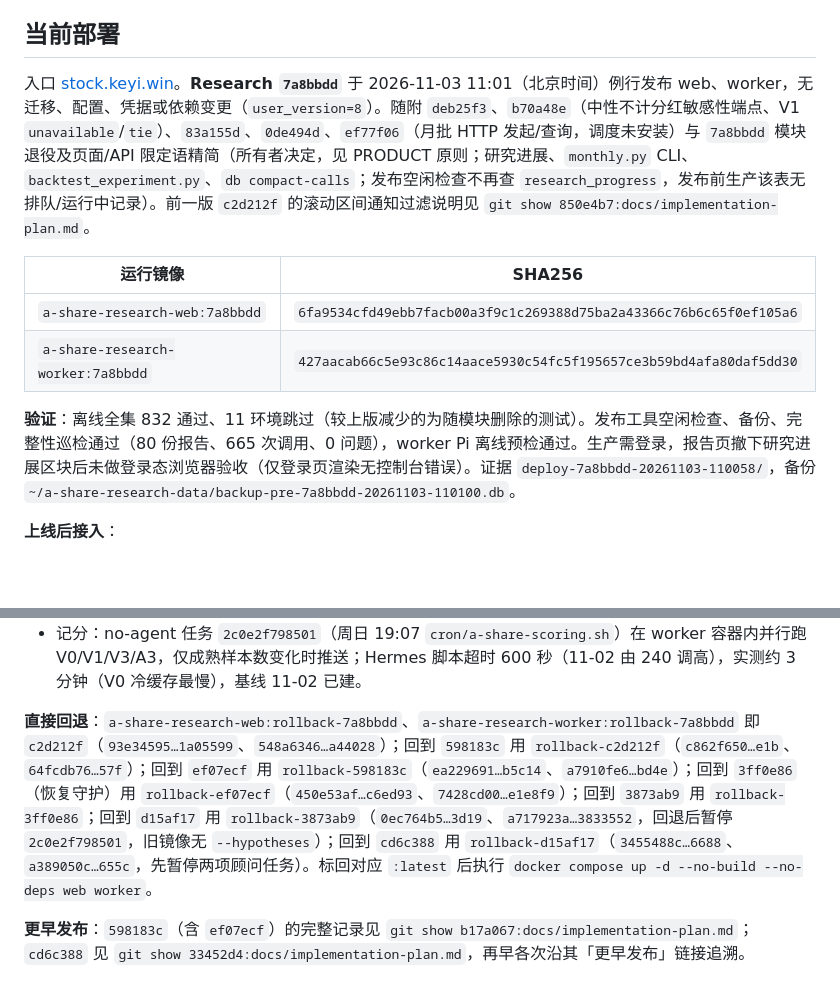
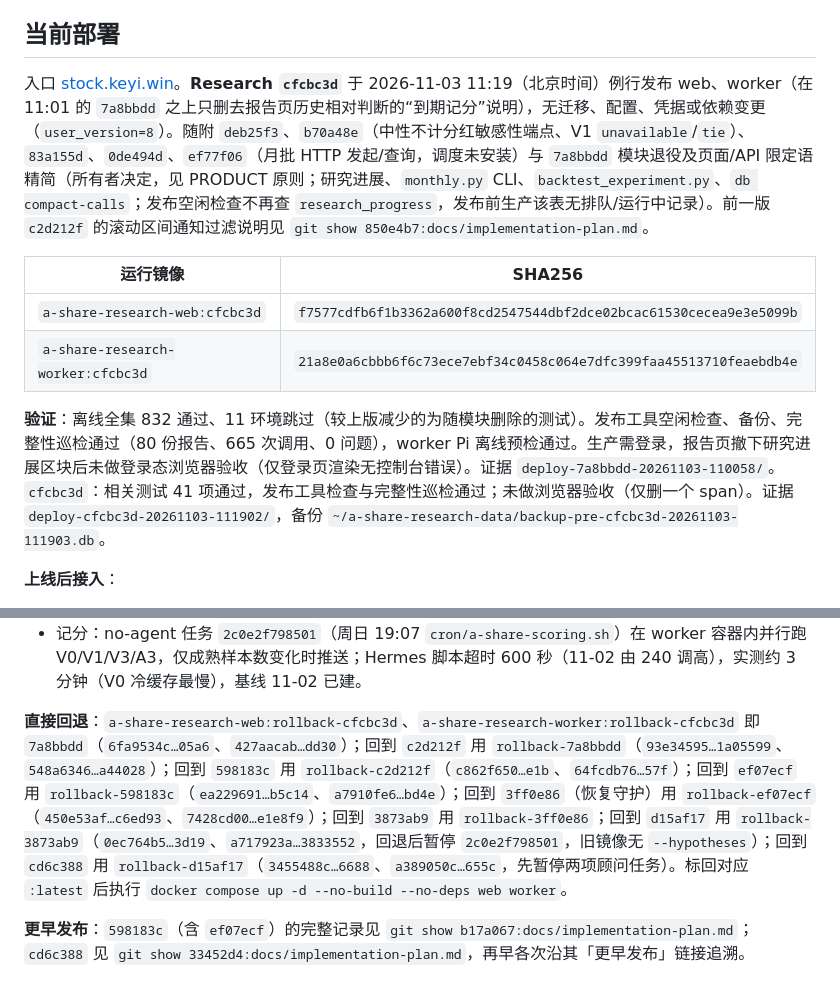
Before and after one commit to on195594/a-share-research, a Markdown page: docs/implementation-plan.md, 2 parts joined by grey strips. Rendered like a GitHub page; blank space fills up the shorter version.

Commit message:
docs: record cfcbc3d deployment
Co-Authored-By: Claude Opus 5.5 <noreply@anthropic.com>

```diff
--- a/docs/implementation-plan.md
+++ b/docs/implementation-plan.md
@@ -35,21 +35,21 @@
 
 ## 当前部署
 
-入口 [stock.keyi.win](https://stock.keyi.win)。**Research `7a8bbdd`** 于 2026-11-03 11:01（北京时间）例行发布 web、worker，无迁移、配置、凭据或依赖变更（`user_version=8`）。随附 `deb25f3`、`b70a48e`（中性不计分红敏感性端点、V1 `unavailable`/`tie`）、`83a155d`、`0de494d`、`ef77f06`（月批 HTTP 发起/查询，调度未安装）与 `7a8bbdd` 模块退役及页面/API 限定语精简（所有者决定，见 PRODUCT 原则；研究进展、`monthly.py` CLI、`backtest_experiment.py`、`db compact-calls`；发布空闲检查不再查 `research_progress`，发布前生产该表无排队/运行中记录）。前一版 `c2d212f` 的滚动区间通知过滤说明见 `git show 850e4b7:docs/implementation-plan.md`。
+入口 [stock.keyi.win](https://stock.keyi.win)。**Research `cfcbc3d`** 于 2026-11-03 11:19（北京时间）例行发布 web、worker（在 11:01 的 `7a8bbdd` 之上只删去报告页历史相对判断的“到期记分”说明），无迁移、配置、凭据或依赖变更（`user_version=8`）。随附 `deb25f3`、`b70a48e`（中性不计分红敏感性端点、V1 `unavailable`/`tie`）、`83a155d`、`0de494d`、`ef77f06`（月批 HTTP 发起/查询，调度未安装）与 `7a8bbdd` 模块退役及页面/API 限定语精简（所有者决定，见 PRODUCT 原则；研究进展、`monthly.py` CLI、`backtest_experiment.py`、`db compact-calls`；发布空闲检查不再查 `research_progress`，发布前生产该表无排队/运行中记录）。前一版 `c2d212f` 的滚动区间通知过滤说明见 `git show 850e4b7:docs/implementation-plan.md`。
 
 | 运行镜像 | SHA256 |
 |---|---|
-| `a-share-research-web:7a8bbdd` | `6fa9534cfd49ebb7facb00a3f9c1c269388d75ba2a43366c76b6c65f0ef105a6` |
-| `a-share-research-worker:7a8bbdd` | `427aacab66c5e93c86c14aace5930c54fc5f195657ce3b59bd4afa80daf5dd30` |
+| `a-share-research-web:cfcbc3d` | `f7577cdfb6f1b3362a600f8cd2547544dbf2dce02bcac61530cecea9e3e5099b` |
+| `a-share-research-worker:cfcbc3d` | `21a8e0a6cbbb6f6c73ece7ebf34c0458c064e7dfc399faa45513710feaebdb4e` |
 
-**验证**：离线全集 832 通过、11 环境跳过（较上版减少的为随模块删除的测试）。发布工具空闲检查、备份、完整性巡检通过（80 份报告、665 次调用、0 问题），worker Pi 离线预检通过。生产需登录，报告页撤下研究进展区块后未做登录态浏览器验收（仅登录页渲染无控制台错误）。证据 `deploy-7a8bbdd-20261103-110058/`，备份 `~/a-share-research-data/backup-pre-7a8bbdd-20261103-110100.db`。
+**验证**：离线全集 832 通过、11 环境跳过（较上版减少的为随模块删除的测试）。发布工具空闲检查、备份、完整性巡检通过（80 份报告、665 次调用、0 问题），worker Pi 离线预检通过。生产需登录，报告页撤下研究进展区块后未做登录态浏览器验收（仅登录页渲染无控制台错误）。证据 `deploy-7a8bbdd-20261103-110058/`。`cfcbc3d`：相关测试 41 项通过，发布工具检查与完整性巡检通过；未做浏览器验收（仅删一个 span）。证据 `deploy-cfcbc3d-20261103-111902/`，备份 `~/a-share-research-data/backup-pre-cfcbc3d-20261103-111903.db`。
 
 **上线后接入**：
 - 顾问（`d15af17` 起）：Hermes 具名 Key `hermes-advisor`（编号 3，凭据 `~/.config/a-share-advisor/runtime.env`，0600）；no-agent 任务 `fbb0cbf6ee60`（工作日 16:37 扫描）与 `7845e96f4184`（周日 18:07 周报），走 `http://127.0.0.1:8620` 并发送公共 Host 头。
 - 月批（11-03 安装）：no-agent 任务 `3d8b860808e4`（每月 1 日 20:00 `cron/a-share-monthly-submit.sh` 调 `POST /api/batches/monthly`，发一次确认）与 `112633a18054`（1–3 日每小时 :30 `cron/a-share-monthly-status.sh`，只在冻结/待确认/失败/带缺口完成或创建超 48 小时未完成时推送一次）；沿用 `hermes-advisor` 凭据与 Host 头，去重回执在宿主 `~/.local/state/a-share-monthly/<月>.receipt`（11 月手动批次已预置为已通知）。已对生产实测：11 月状态推送与去重、已有批次不新建、旧月 409。回退或停用先 `hermes cron pause` 这两项。
 - 记分：no-agent 任务 `2c0e2f798501`（周日 19:07 `cron/a-share-scoring.sh`）在 worker 容器内并行跑 V0/V1/V3/A3，仅成熟样本数变化时推送；Hermes 脚本超时 600 秒（11-02 由 240 调高），实测约 3 分钟（V0 冷缓存最慢），基线 11-02 已建。
 
-**直接回退**：`a-share-research-web:rollback-7a8bbdd`、`a-share-research-worker:rollback-7a8bbdd` 即 `c2d212f`（`93e34595…1a05599`、`548a6346…a44028`）；回到 `598183c` 用 `rollback-c2d212f`（`c862f650…e1b`、`64fcdb76…57f`）；回到 `ef07ecf` 用 `rollback-598183c`（`ea229691…b5c14`、`a7910fe6…bd4e`）；回到 `3ff0e86`（恢复守护）用 `rollback-ef07ecf`（`450e53af…c6ed93`、`7428cd00…e1e8f9`）；回到 `3873ab9` 用 `rollback-3ff0e86`；回到 `d15af17` 用 `rollback-3873ab9`（`0ec764b5…3d19`、`a717923a…3833552`，回退后暂停 `2c0e2f798501`，旧镜像无 `--hypotheses`）；回到 `cd6c388` 用 `rollback-d15af17`（`3455488c…6688`、`a389050c…655c`，先暂停两项顾问任务）。标回对应 `:latest` 后执行 `docker compose up -d --no-build --no-deps web worker`。
+**直接回退**：`a-share-research-web:rollback-cfcbc3d`、`a-share-research-worker:rollback-cfcbc3d` 即 `7a8bbdd`（`6fa9534c…05a6`、`427aacab…dd30`）；回到 `c2d212f` 用 `rollback-7a8bbdd`（`93e34595…1a05599`、`548a6346…a44028`）；回到 `598183c` 用 `rollback-c2d212f`（`c862f650…e1b`、`64fcdb76…57f`）；回到 `ef07ecf` 用 `rollback-598183c`（`ea229691…b5c14`、`a7910fe6…bd4e`）；回到 `3ff0e86`（恢复守护）用 `rollback-ef07ecf`（`450e53af…c6ed93`、`7428cd00…e1e8f9`）；回到 `3873ab9` 用 `rollback-3ff0e86`；回到 `d15af17` 用 `rollback-3873ab9`（`0ec764b5…3d19`、`a717923a…3833552`，回退后暂停 `2c0e2f798501`，旧镜像无 `--hypotheses`）；回到 `cd6c388` 用 `rollback-d15af17`（`3455488c…6688`、`a389050c…655c`，先暂停两项顾问任务）。标回对应 `:latest` 后执行 `docker compose up -d --no-build --no-deps web worker`。
 
 **更早发布**：`598183c`（含 `ef07ecf`）的完整记录见 `git show b17a067:docs/implementation-plan.md`；`cd6c388` 见 `git show 33452d4:docs/implementation-plan.md`，再早各次沿其「更早发布」链接追溯。
 
```
